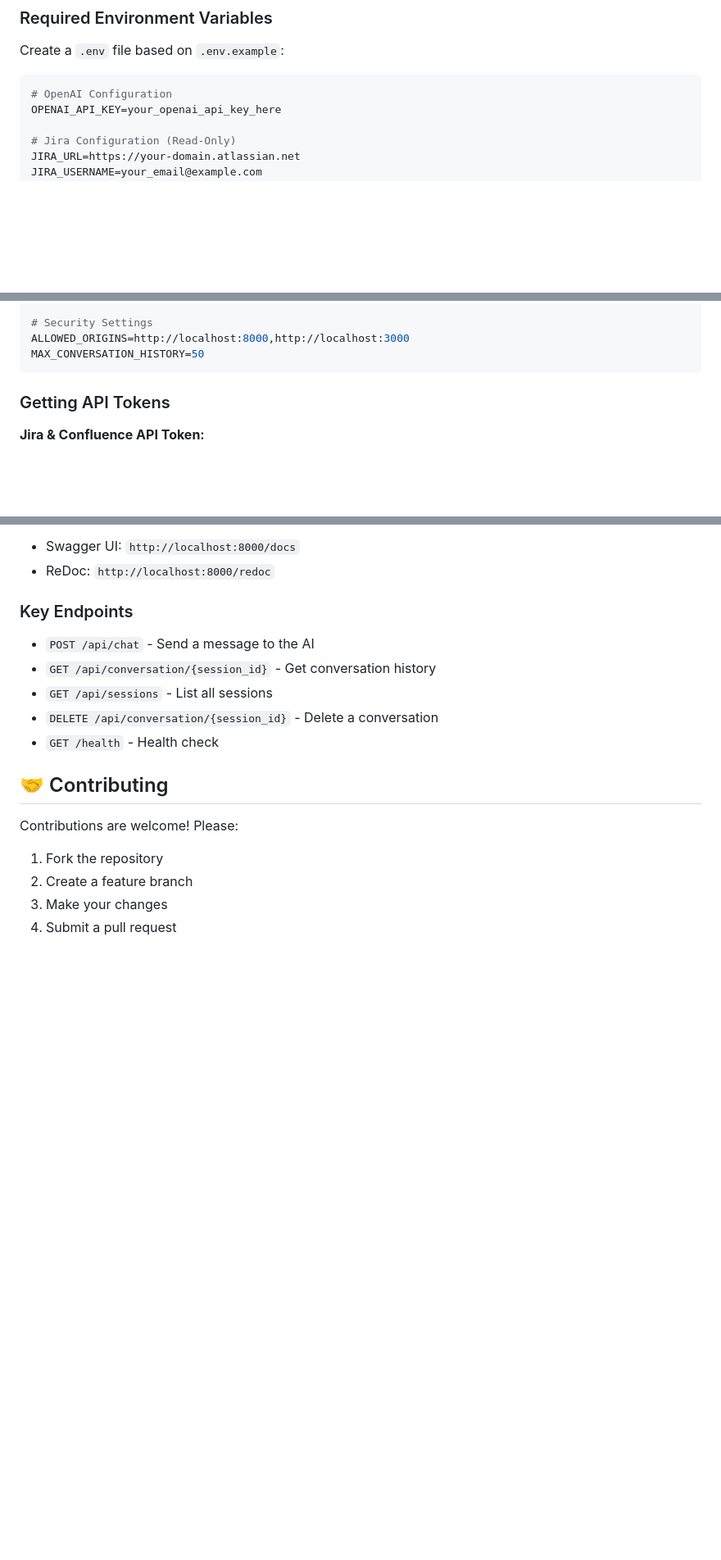
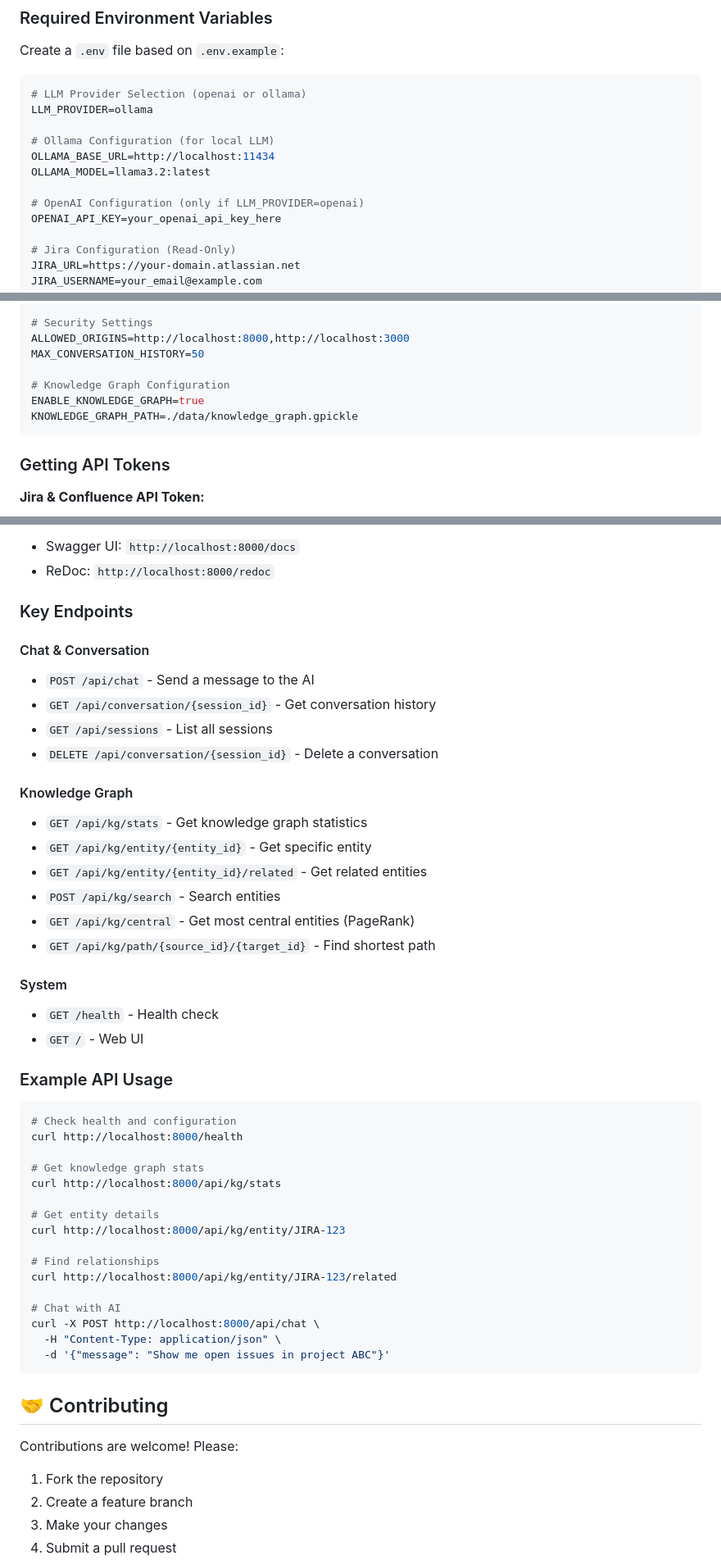
Before and after one commit to louisphilippebosse/jira-confluence-agentic-rl, a Markdown page: README.md, 3 parts joined by grey strips. Shown at 82% size. GitHub-like rendering; blank space fills up the shorter version.

````diff
--- a/README.md
+++ b/README.md
@@ -111,7 +177,14 @@ A security-first, agentic AI system that integrates with Jira and Confluence (re
 Create a `.env` file based on `.env.example`:
 
 ```env
-# OpenAI Configuration
+# LLM Provider Selection (openai or ollama)
+LLM_PROVIDER=ollama
+
+# Ollama Configuration (for local LLM)
+OLLAMA_BASE_URL=http://localhost:11434
+OLLAMA_MODEL=llama3.2:latest
+
+# OpenAI Configuration (only if LLM_PROVIDER=openai)
 OPENAI_API_KEY=your_openai_api_key_here
 
 # Jira Configuration (Read-Only)
@@ -132,6 +205,10 @@ ENVIRONMENT=production
 # Security Settings
 ALLOWED_ORIGINS=http://localhost:8000,http://localhost:3000
 MAX_CONVERSATION_HISTORY=50
+
+# Knowledge Graph Configuration
+ENABLE_KNOWLEDGE_GRAPH=true
+KNOWLEDGE_GRAPH_PATH=./data/knowledge_graph.gpickle
 ```
 
 ### Getting API Tokens
@@ -271,11 +357,44 @@ Once running, access interactive API documentation at:
 
 ### Key Endpoints
 
+#### Chat & Conversation
 - `POST /api/chat` - Send a message to the AI
 - `GET /api/conversation/{session_id}` - Get conversation history
 - `GET /api/sessions` - List all sessions
 - `DELETE /api/conversation/{session_id}` - Delete a conversation
+
+#### Knowledge Graph
+- `GET /api/kg/stats` - Get knowledge graph statistics
+- `GET /api/kg/entity/{entity_id}` - Get specific entity
+- `GET /api/kg/entity/{entity_id}/related` - Get related entities
+- `POST /api/kg/search` - Search entities
+- `GET /api/kg/central` - Get most central entities (PageRank)
+- `GET /api/kg/path/{source_id}/{target_id}` - Find shortest path
+
+#### System
 - `GET /health` - Health check
+- `GET /` - Web UI
+
+### Example API Usage
+
+```bash
+# Check health and configuration
+curl http://localhost:8000/health
+
+# Get knowledge graph stats
+curl http://localhost:8000/api/kg/stats
+
+# Get entity details
+curl http://localhost:8000/api/kg/entity/JIRA-123
+
+# Find relationships
+curl http://localhost:8000/api/kg/entity/JIRA-123/related
+
+# Chat with AI
+curl -X POST http://localhost:8000/api/chat \
+  -H "Content-Type: application/json" \
+  -d '{"message": "Show me open issues in project ABC"}'
+```
 
 ## 🤝 Contributing
 
````
Also changed, not shown: other parts of README.md (+132 -57 lines).
